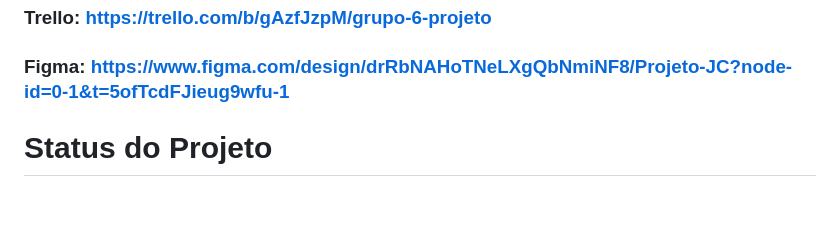
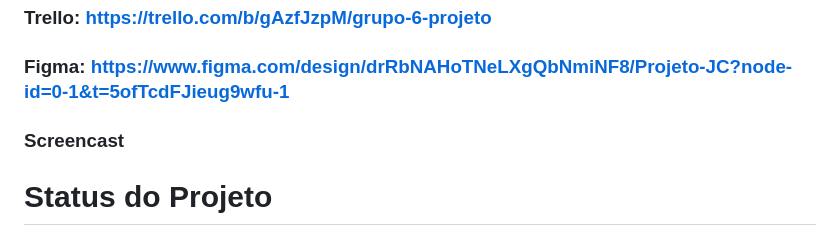
Before and after one commit to joaogabrielfer/jornal-cidadao-jc, a Markdown page: README.md, the part around the change. Drawn GitHub-style; blank space fills up the shorter version.

```diff
--- a/README.md
+++ b/README.md
@@ -27,6 +27,10 @@ Além disso, percebemos que dividir as tarefas de forma individual e organizada
 
 ### Trello: https://trello.com/b/gAzfJzpM/grupo-6-projeto
 ### Figma: https://www.figma.com/design/drRbNAHoTNeLXgQbNmiNF8/Projeto-JC?node-id=0-1&t=5ofTcdFJieug9wfu-1
+
+### Screencast
+
+
 
 # Status do Projeto
 
```
